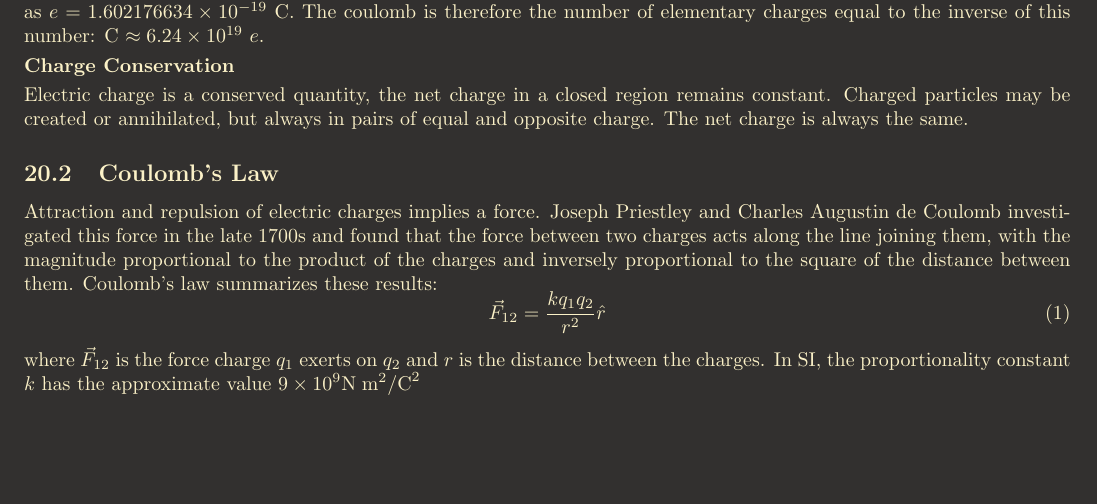
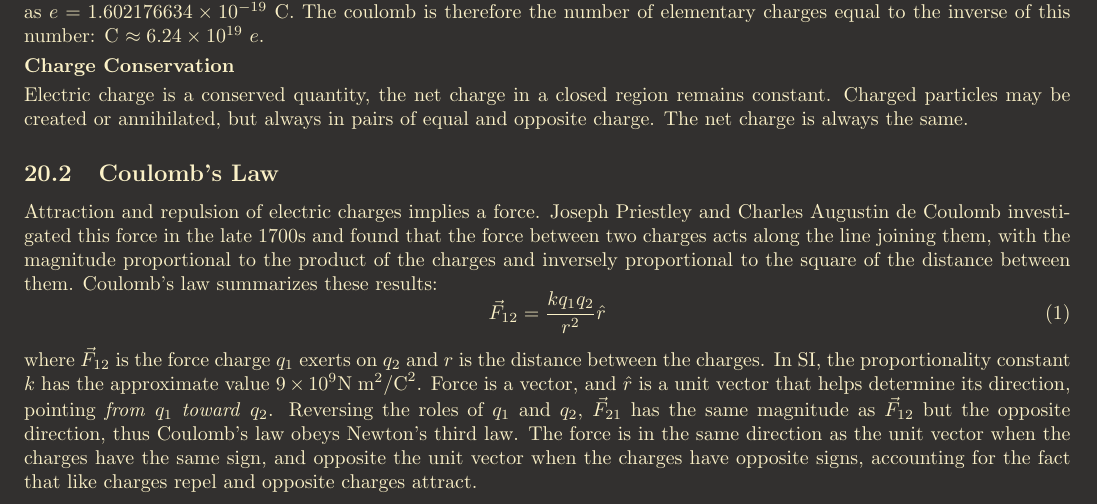
Before and after one commit to davidbehrle/PHY2049, a LaTeX document (notes/textbook/ch20notes.tex): part of the page, cut so that both start at the same text, the shorter picture padded with empty space. Compiled offline with pdfLaTeX.

Commit message:
start 20.2

```diff
--- a/notes/textbook/ch20notes.tex
+++ b/notes/textbook/ch20notes.tex
@@ -24,7 +24,7 @@
 \usetikzlibrary{decorations.pathreplacing}
 \usetikzlibrary{calc}
 \usetikzlibrary{external}
-\tikzexternalize[prefix=tikz/ch2figures/]
+\tikzexternalize[prefix=tikz/ch20figures/]
 \usepgfplotslibrary{fillbetween}
 
 \let\phi\varphi
@@ -120,6 +120,6 @@ Attraction and repulsion of electric charges implies a force. Joseph Priestley a
 \begin{equation}
     \vec{F}_{12} = \frac{kq_1q_2}{r^2}\hat{r}
 \end{equation}
-where $\vec{F}_{12}$ is the force charge $q_1$ exerts on $q_2$ and $r$ is the distance between the charges. In SI, the proportionality constant $k$ has the approximate value $9 \times 10^9 \text{N}\; \text{m}^2/\text{C}^2$
+where $\vec{F}_{12}$ is the force charge $q_1$ exerts on $q_2$ and $r$ is the distance between the charges. In SI, the proportionality constant $k$ has the approximate value $9 \times 10^9 \text{N}\; \text{m}^2/\text{C}^2$. Force is a vector, and $\hat{r}$ is a unit vector that helps determine its direction, pointing \textit{from} $q_1$ \textit{toward} $q_2$. Reversing the roles of $q_1$ and $q_2$, $\vec{F}_{21}$ has the same magnitude as $\vec{F}_{12}$ but the opposite direction, thus Coulomb's law obeys Newton's third law. The force is in the same direction as the unit vector when the charges have the same sign, and opposite the unit vector when the charges have opposite signs, accounting for the fact that like charges repel and opposite charges attract.
 
 \end{document}
```
Also changed, not shown: notes/textbook/ch20notes.pdf.
